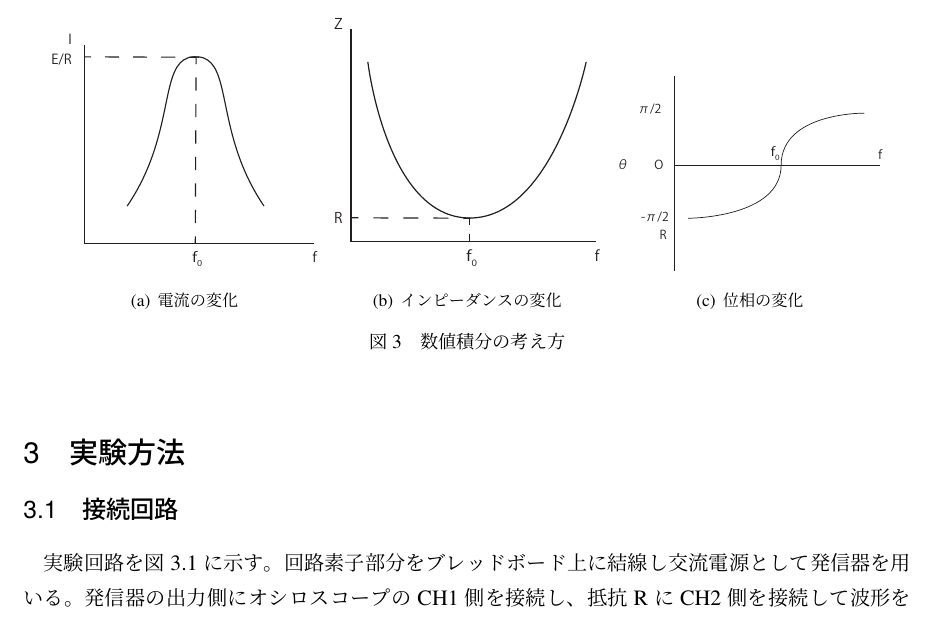
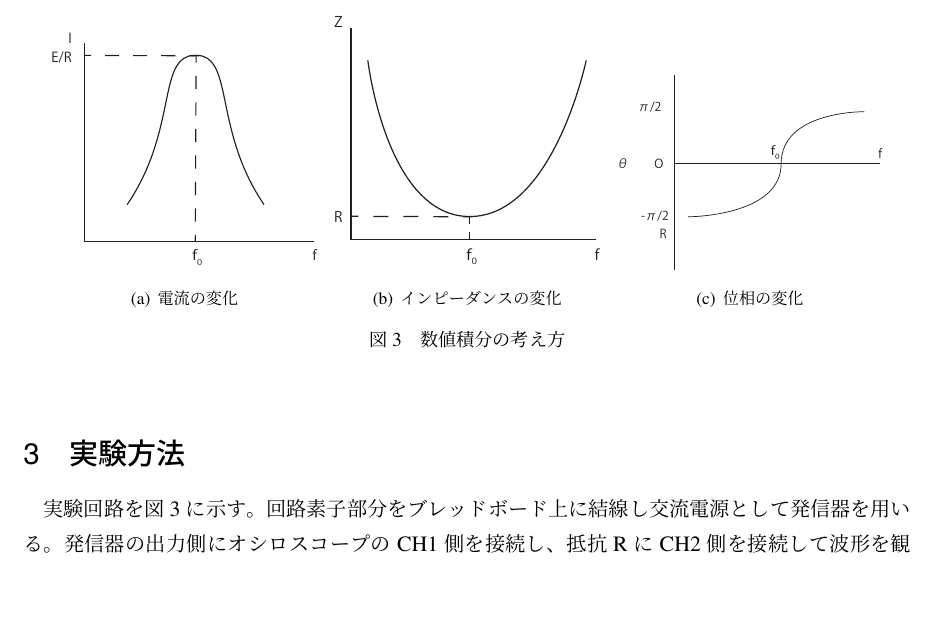
Before and after one commit to Kousuke-N/report, a LaTeX document (RLC直列共振回路/RLC.tex): part of page 2 of 4, cut so that both start at the same text, the shorter picture padded with empty space. Compiled offline with pLaTeX and dvipdfmx.

Commit message:
[remove] 接続回路のサブセクションを削除

```diff
--- a/RLC直列共振回路/RLC.tex
+++ b/RLC直列共振回路/RLC.tex
@@ -106,7 +106,7 @@ E_{L0}&=\omega_{0}LI_{0}=\omega_{0}L\times\dfrac{E}{R}
 \end{figure}
 %
 \section{実験方法}
-\subsection{接続回路}
+
 実験回路を図\ref{fig:3}に示す。
 回路素子部分をブレッドボード上に結線し交流電源として発信器を用いる。
 発信器の出力側にオシロスコープのCH1側を接続し、抵抗RにCH2側を接続して波形を観測から実験値を読み取る。
```
